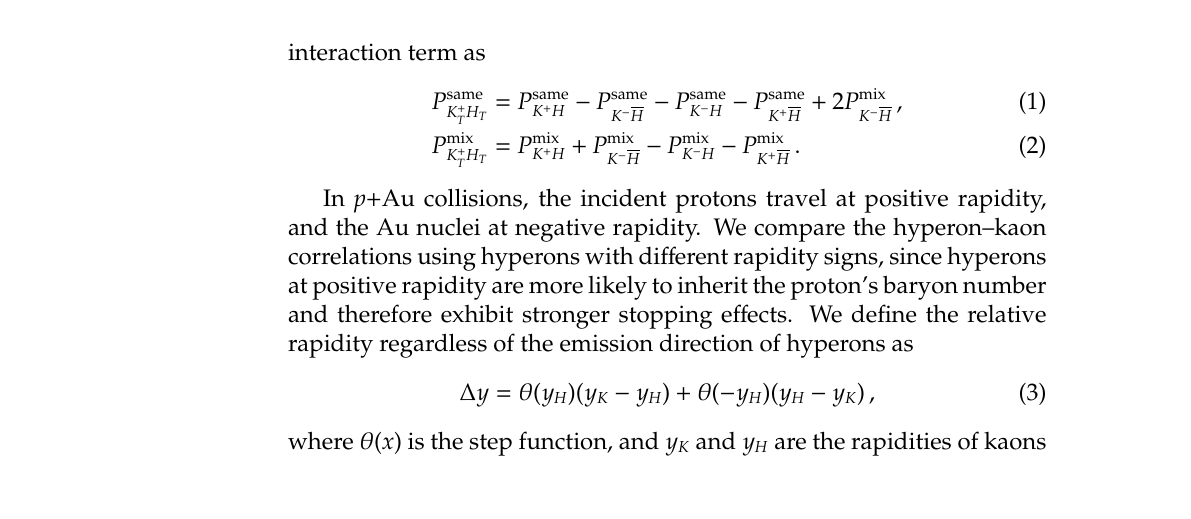
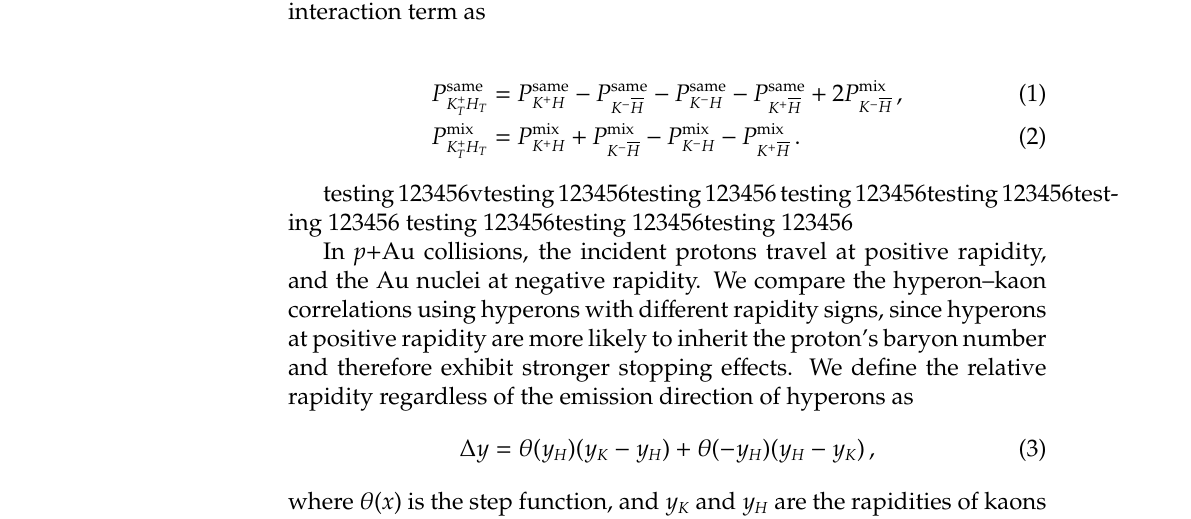
Before and after one commit to Staaalin/Baryon2025_Proceeding, a LaTeX paper (main.tex): part of page 2 of 4, cut so that both start at the same text, the shorter picture padded with empty space. Compiled offline with pdfLaTeX; a LaTeX package or settings file that is missing is left out.

Commit message:
this is a test commit

```diff
--- a/main.tex
+++ b/main.tex
@@ -120,6 +121,9 @@ Assuming that the spectra satisfy $K^+_P = K^-$, $H_P = \overline{H}$, and $K^+_
   - P^{\text{mix}}_{K^-H} - P^{\text{mix}}_{K^+\overline{H}} \,.
 \end{align}
 
+testing 123456vtesting 123456testing 123456
+testing 123456testing 123456testing 123456
+testing 123456testing 123456testing 123456
 
 \begin{figure}
 \centering
```
Also changed, not shown: main.tex (1 more changed lines).
